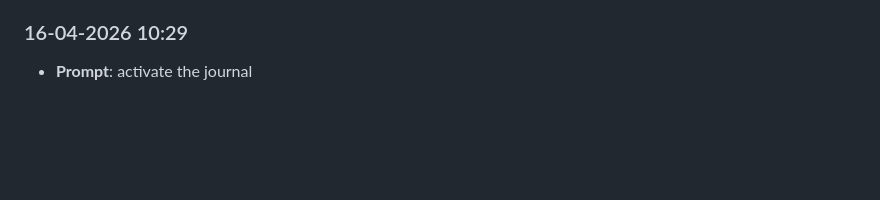
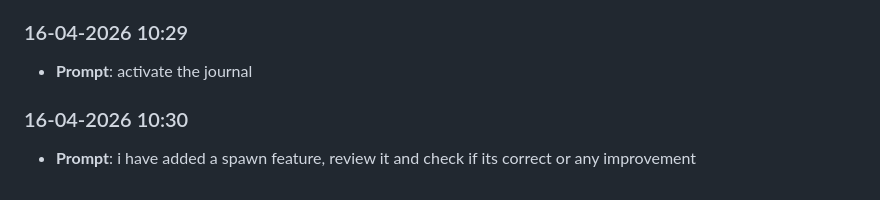
Before and after one commit to Krishnabansal2006/lab8-pygame, a Markdown page: prompts_history.md, the part around the change. Drawn GitHub-style; blank space fills up the shorter version.

```diff
--- a/prompts_history.md
+++ b/prompts_history.md
@@ -45,3 +45,6 @@
 
 ### 16-04-2026 10:29
 - **Prompt**: activate the journal
+
+### 16-04-2026 10:30
+- **Prompt**: i have added a spawn feature, review it and check if its correct or any improvement
```
Also changed, not shown: JOURNAL.md (+16 -0 lines).
